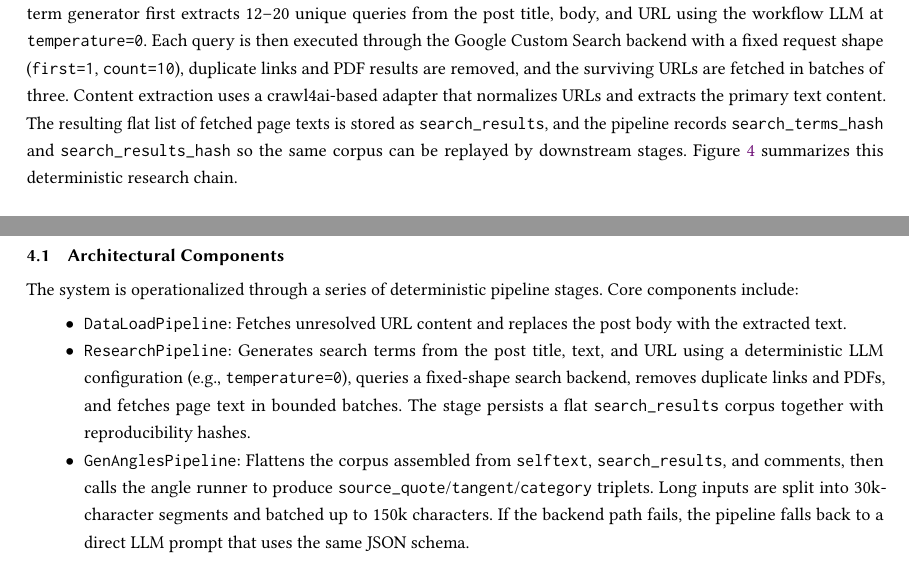
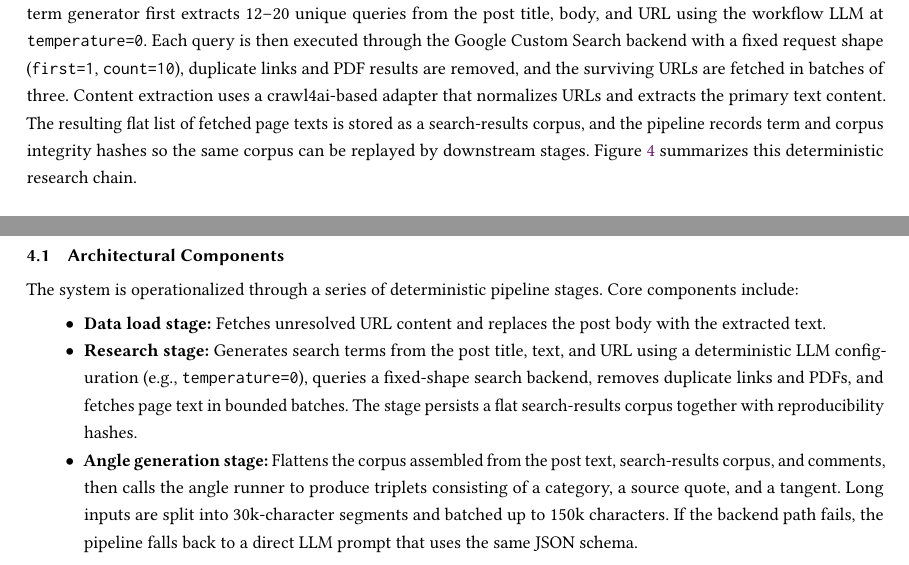
Before and after one commit to NasoohOlabi/project_paper, a LaTeX paper (stego_paper/main.tex, which reads stego_paper/sections/implementation.tex, stego_paper/sections/methodology.tex): two parts of pages 5 and 9 of 12, joined at a grey line, cut so that both start at the same text. Compiled offline with pdfLaTeX.

Commit message:
Refine paper wording and pipeline descriptions

```diff
--- a/stego_paper/sections/implementation.tex
+++ b/stego_paper/sections/implementation.tex
@@ -6,10 +6,10 @@ The practical implementation follows the same stage order as the workflow runner
 \subsection{Architectural Components}
 The system is operationalized through a series of deterministic pipeline stages. Core components include:
 \begin{itemize}
-    \item \texttt{DataLoadPipeline}: Fetches unresolved URL content and replaces the post body with the extracted text.
-    \item \texttt{ResearchPipeline}: Generates search terms from the post title, text, and URL using a deterministic LLM configuration (e.g., \texttt{temperature=0}), queries a fixed-shape search backend, removes duplicate links and PDFs, and fetches page text in bounded batches. The stage persists a flat \texttt{search\_results} corpus together with reproducibility hashes.
-    \item \texttt{GenAnglesPipeline}: Flattens the corpus assembled from \texttt{selftext}, \texttt{search\_results}, and comments, then calls the angle runner to produce \texttt{source\_quote}/\texttt{tangent}/\texttt{category} triplets. Long inputs are split into 30k-character segments and batched up to 150k characters. If the backend path fails, the pipeline falls back to a direct LLM prompt that uses the same JSON schema.
-    \item \texttt{StegoPipeline} and \texttt{DecodePipeline}: Combine the compression layer, comment targeting, semantic shortlist, and verification loop. The encoder generates a small fixed number of candidate comments for the selected Angle, decodes them immediately, and retries synthesis if the selected Angle is not recoverable.
+    \item \textbf{Data load stage:} Fetches unresolved URL content and replaces the post body with the extracted text.
+    \item \textbf{Research stage:} Generates search terms from the post title, text, and URL using a deterministic LLM configuration (e.g., \texttt{temperature=0}), queries a fixed-shape search backend, removes duplicate links and PDFs, and fetches page text in bounded batches. The stage persists a flat search-results corpus together with reproducibility hashes.
+    \item \textbf{Angle generation stage:} Flattens the corpus assembled from the post text, search-results corpus, and comments, then calls the angle runner to produce triplets consisting of a category, a source quote, and a tangent. Long inputs are split into 30k-character segments and batched up to 150k characters. If the backend path fails, the pipeline falls back to a direct LLM prompt that uses the same JSON schema.
+    \item \textbf{Stego and decode stages:} Combine the compression layer, comment targeting, semantic shortlist, and verification loop. The encoder generates a small fixed number of candidate comments for the selected Angle, decodes them immediately, and retries synthesis if the selected Angle is not recoverable.
 \end{itemize}
 Figure~\ref{fig:impl-pipelines} aligns these components with the staged implementation and on-disk artifacts.
 %
--- a/stego_paper/sections/methodology.tex
+++ b/stego_paper/sections/methodology.tex
@@ -49,7 +49,7 @@ To achieve synchronization, both the sender and receiver must maintain access to
 
 \subsection{Search Determinism \& Synchronization Framework}
 \label{sec:search_determinism}
-Ensuring that both Alice and Bob operate on the same researched corpus is the cornerstone of reliable decoding. The implemented research stage is a reproducible preprocessing chain rather than an ad hoc web search. A search-term generator first extracts 12--20 unique queries from the post title, body, and URL using the workflow LLM at \texttt{temperature=0}. Each query is then executed through the Google Custom Search backend with a fixed request shape (\texttt{first=1}, \texttt{count=10}), duplicate links and PDF results are removed, and the surviving URLs are fetched in batches of three. Content extraction uses a crawl4ai-based adapter that normalizes URLs and extracts the primary text content. The resulting flat list of fetched page texts is stored as \texttt{search\_results}, and the pipeline records \texttt{search\_terms\_hash} and \texttt{search\_results\_hash} so the same corpus can be replayed by downstream stages. Figure~\ref{fig:research-pipeline} summarizes this deterministic research chain.
+Ensuring that both Alice and Bob operate on the same researched corpus is the cornerstone of reliable decoding. The implemented research stage is a reproducible preprocessing chain rather than an ad hoc web search. A search-term generator first extracts 12--20 unique queries from the post title, body, and URL using the workflow LLM at \texttt{temperature=0}. Each query is then executed through the Google Custom Search backend with a fixed request shape (\texttt{first=1}, \texttt{count=10}), duplicate links and PDF results are removed, and the surviving URLs are fetched in batches of three. Content extraction uses a crawl4ai-based adapter that normalizes URLs and extracts the primary text content. The resulting flat list of fetched page texts is stored as a search-results corpus, and the pipeline records term and corpus integrity hashes so the same corpus can be replayed by downstream stages. Figure~\ref{fig:research-pipeline} summarizes this deterministic research chain.
 %
 % ------------------------------------------------------------------
 % AI IMAGE PROMPT (fig:research-pipeline) -> figures/research_pipeline_deterministic.(png|pdf)
```
Also changed, not shown: stego_paper/sections/abstract.tex (+1 -1 lines), stego_paper/main.bbl, stego_paper/sections/implementation.tex (2 more changed lines), stego_paper/sections/methodology.tex (14 more changed lines), 2 other files.
